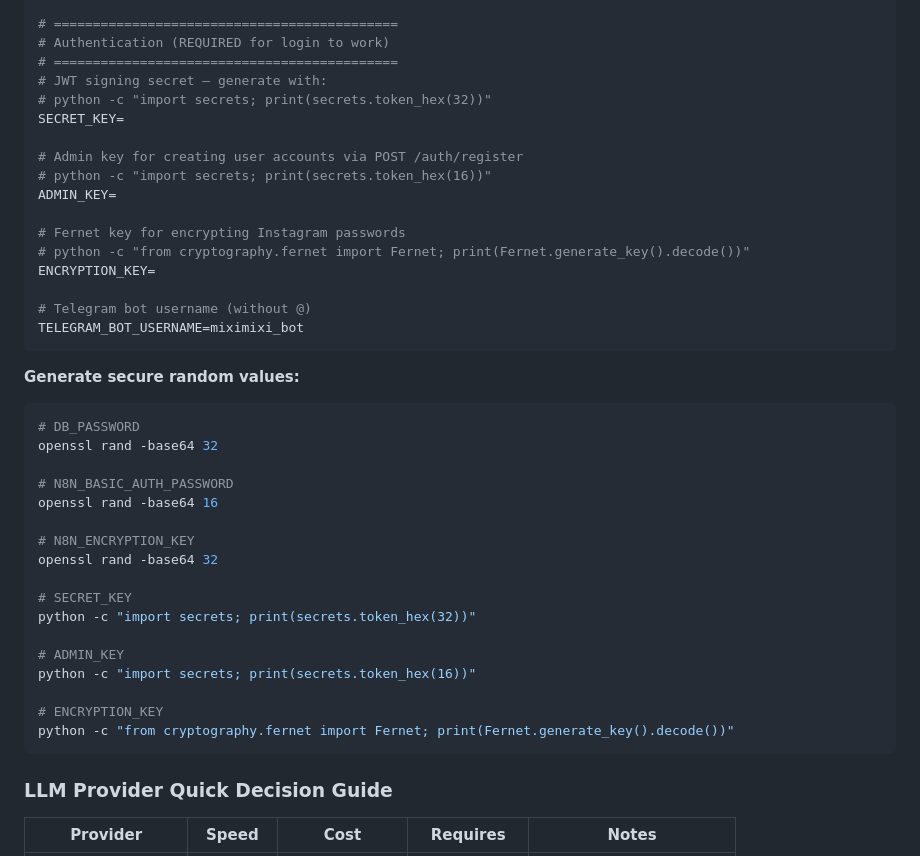
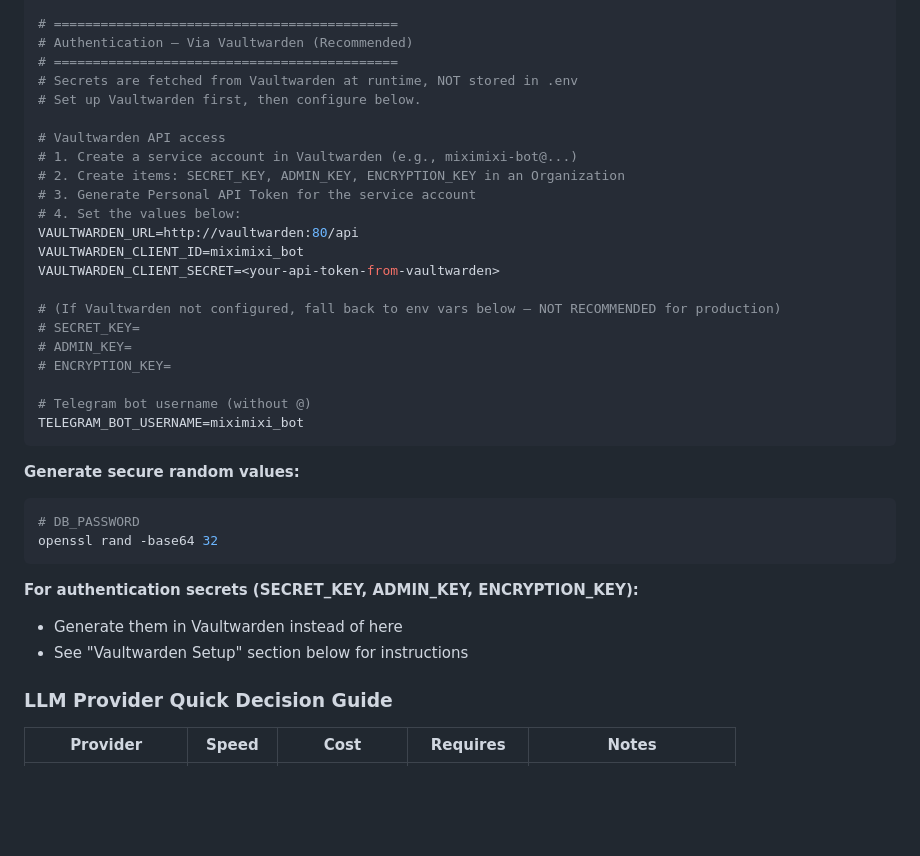
Before and after one commit to fabsss/miximixi, a Markdown page: docs/deployment-production.md, the part around one of its changes. GitHub-like rendering; blank space fills up the shorter version.

````diff
--- a/docs/deployment-production.md
+++ b/docs/deployment-production.md
@@ -237,19 +237,24 @@ DOMAIN_NAME=rezepte.example.com
 # api.rezepte.example.com   → backend:8000
 
 # ============================================
-# Authentication (REQUIRED for login to work)
+# Authentication — Via Vaultwarden (Recommended)
 # ============================================
-# JWT signing secret — generate with:
-# python -c "import secrets; print(secrets.token_hex(32))"
-SECRET_KEY=
+# Secrets are fetched from Vaultwarden at runtime, NOT stored in .env
+# Set up Vaultwarden first, then configure below.
 
-# Admin key for creating user accounts via POST /auth/register
-# python -c "import secrets; print(secrets.token_hex(16))"
-ADMIN_KEY=
+# Vaultwarden API access
+# 1. Create a service account in Vaultwarden (e.g., miximixi-bot@...)
+# 2. Create items: SECRET_KEY, ADMIN_KEY, ENCRYPTION_KEY in an Organization
+# 3. Generate Personal API Token for the service account
+# 4. Set the values below:
+VAULTWARDEN_URL=http://vaultwarden:80/api
+VAULTWARDEN_CLIENT_ID=miximixi_bot
+VAULTWARDEN_CLIENT_SECRET=<your-api-token-from-vaultwarden>
 
-# Fernet key for encrypting Instagram passwords
-# python -c "from cryptography.fernet import Fernet; print(Fernet.generate_key().decode())"
-ENCRYPTION_KEY=
+# (If Vaultwarden not configured, fall back to env vars below — NOT RECOMMENDED for production)
+# SECRET_KEY=
+# ADMIN_KEY=
+# ENCRYPTION_KEY=
 
 # Telegram bot username (without @)
 TELEGRAM_BOT_USERNAME=miximixi_bot
@@ -259,22 +264,11 @@ TELEGRAM_BOT_USERNAME=miximixi_bot
 ```bash
 # DB_PASSWORD
 openssl rand -base64 32
+```
 
-# N8N_BASIC_AUTH_PASSWORD
-openssl rand -base64 16
-
-# N8N_ENCRYPTION_KEY
-openssl rand -base64 32
-
-# SECRET_KEY
-python -c "import secrets; print(secrets.token_hex(32))"
-
-# ADMIN_KEY
-python -c "import secrets; print(secrets.token_hex(16))"
-
-# ENCRYPTION_KEY
-python -c "from cryptography.fernet import Fernet; print(Fernet.generate_key().decode())"
-```
+**For authentication secrets (SECRET_KEY, ADMIN_KEY, ENCRYPTION_KEY):**
+- Generate them in Vaultwarden instead of here
+- See "Vaultwarden Setup" section below for instructions
 
 ### LLM Provider Quick Decision Guide
 
````
Also changed, not shown: other parts of docs/deployment-production.md (+99 -0 lines), docs/deployment-local.md (+5 -2 lines).
